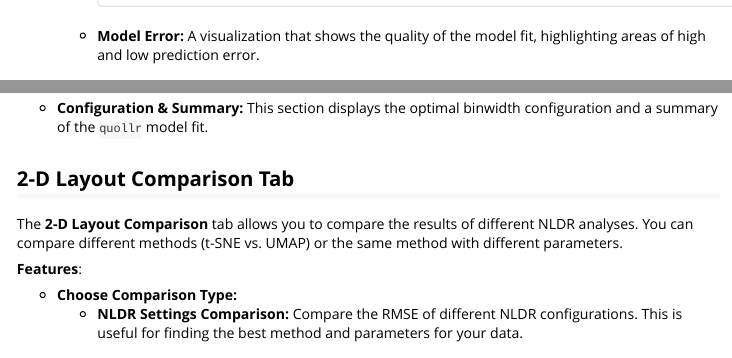
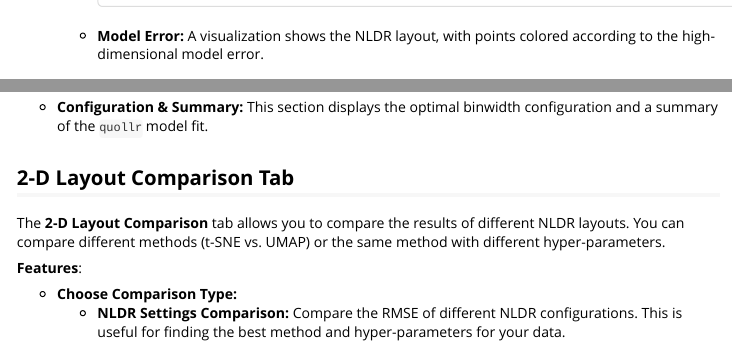
Before and after one commit to Divendra2006/polarisR, an R Markdown document (vignettes/polarisR-vignette.Rmd): the page in a window 1100 px wide, from 2980 px down before the commit and from 2990 px down after it, so that both start at the same text, and a second part further down, joined at a grey line. Rendered offline with R 4.5, knitr and Pandoc, with nearby package versions.

Commit message:
Updated wordings

```diff
--- a/vignettes/polarisR-vignette.Rmd
+++ b/vignettes/polarisR-vignette.Rmd
@@ -121,19 +123,19 @@ The **Diagnosing** tab provides tools to assess the selected NLDR layout. It use
     <img src="../man/figures/rmse-vs-binwidth.png" alt="RMSE vs Binwidth" style="width:700px; margin: 20px auto; display: block; border: 1px solid #ddd; border-radius: 5px; padding: 5px;">
     *   **Model Summary:** A table with the detailed results of the binwidth optimization.
     <img src="../man/figures/optimization-table.png" alt="Optimization Table" style="width:700px; margin: 20px auto; display: block; border: 1px solid #ddd; border-radius: 5px; padding: 5px;">
-    *   **Model Error:** A visualization that shows the quality of the model fit, highlighting areas of high and low prediction error.
+    *   **Model Error:** A visualization shows the NLDR layout, with points colored according to the high-dimensional model error.
     <img src="../man/figures/model-fit.png" alt="Model Fit" style="width:700px; margin: 20px auto; display: block; border: 1px solid #ddd; border-radius: 5px; padding: 5px;">
 *   **Configuration & Summary:** This section displays the optimal binwidth configuration and a summary of the `quollr` model fit.
 
 ## 2-D Layout Comparison Tab
 
-The **2-D Layout Comparison** tab allows you to compare the results of different NLDR analyses. You can compare different methods (t-SNE vs. UMAP) or the same method with different parameters.
+The **2-D Layout Comparison** tab allows you to compare the results of different NLDR layouts. You can compare different methods (t-SNE vs. UMAP) or the same method with different hyper-parameters.
 
 
 **Features**:
 
 *   **Choose Comparison Type:**
-    *   **NLDR Settings Comparison:** Compare the RMSE of different NLDR configurations. This is useful for finding the best method and parameters for your data.
+    *   **NLDR Settings Comparison:** Compare the RMSE of different NLDR configurations. This is useful for finding the best method and hyper-parameters for your data.
     <img src="../man/figures/method-comparison1.png" alt="NLDR Settigns Comparison" style="width:700px; margin: 20px auto; display: block; border: 1px solid #ddd; border-radius: 5px; padding: 5px;">
     *   **Side-by-Side Visualization:** Display two NLDR plots next to each other for a direct visual comparison.
     <img src="../man/figures/method-comparison2.png" alt="Side bySide Visualization" style="width:700px; margin: 20px auto; display: block; border: 1px solid #ddd; border-radius: 5px; padding: 5px;">
```
Also changed, not shown: README.md, vignettes/polarisR-vignette.Rmd (4 more changed lines).
